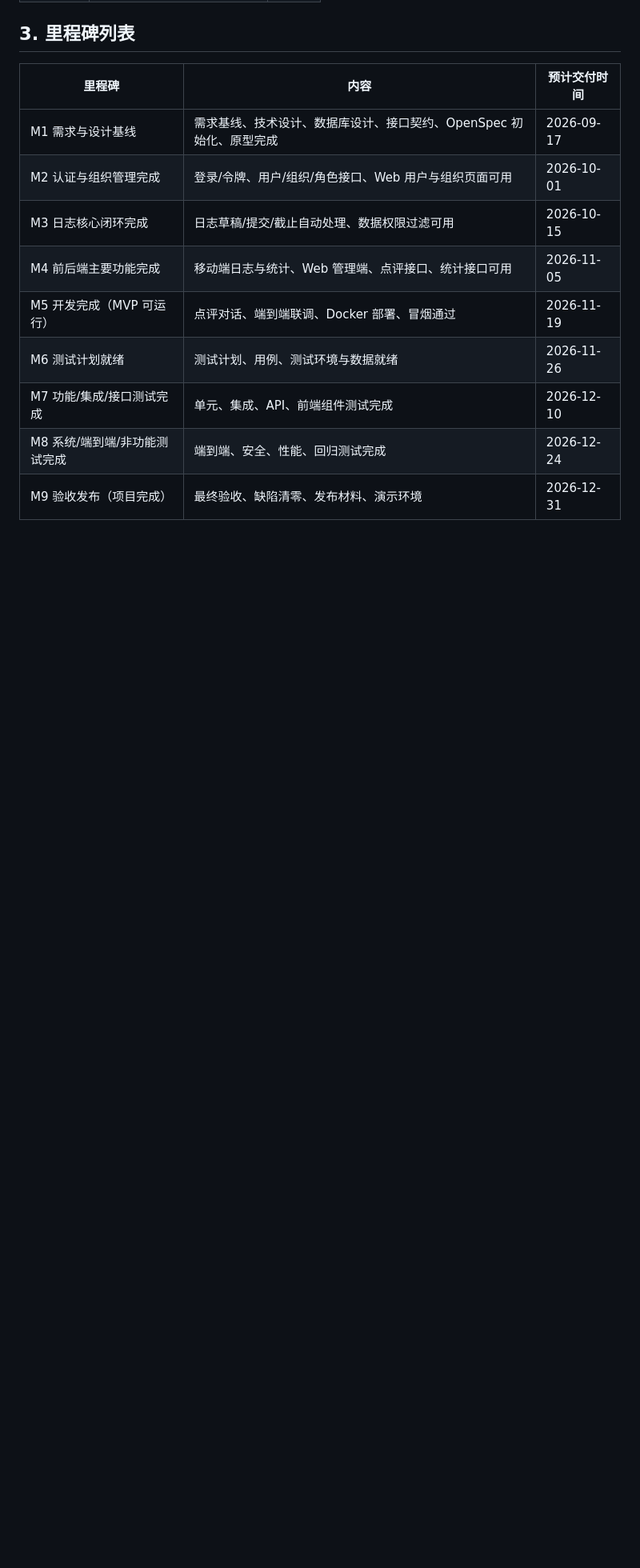
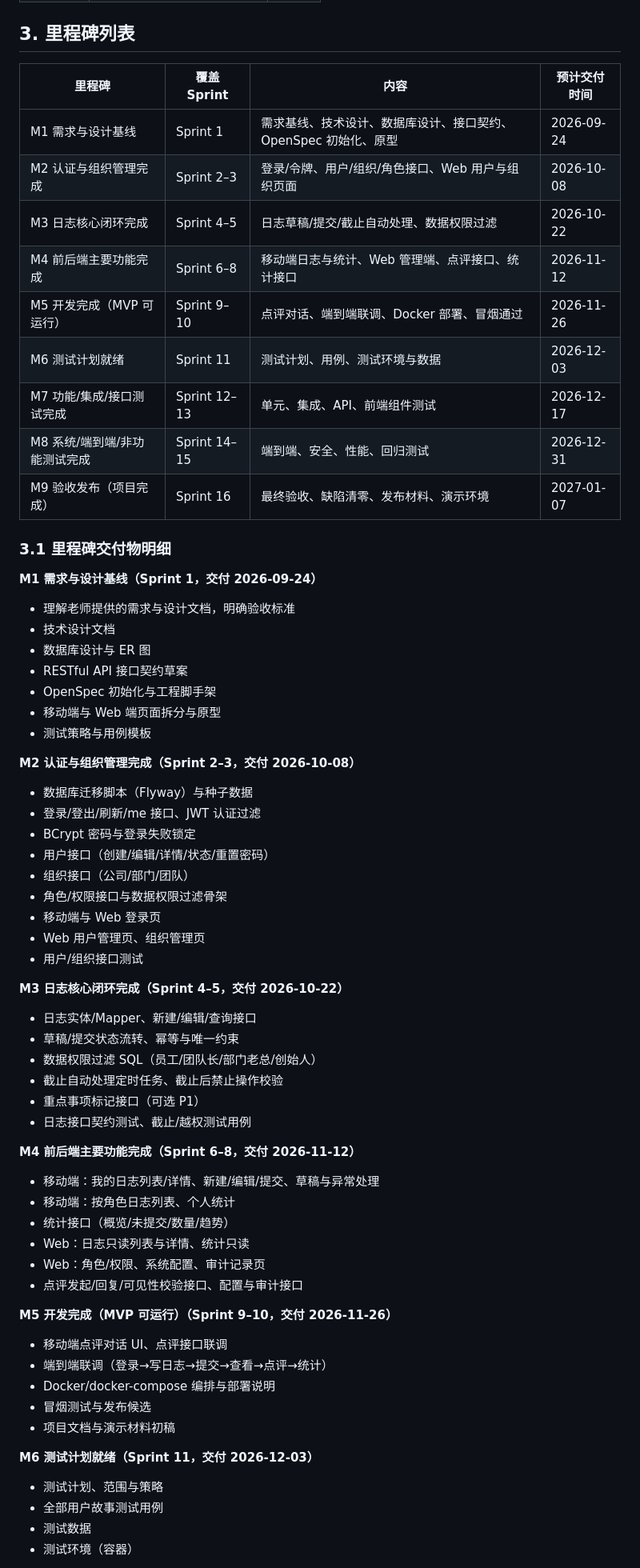
Before and after one commit to wang0166/Software-Testing, a Markdown page: documents/项目计划与里程碑.md, the part around one of its changes. Shown at 80% size. Rendered like a GitHub page; blank space fills up the shorter version.

```diff
--- a/documents/项目计划与里程碑.md
+++ b/documents/项目计划与里程碑.md
@@ -44,14 +44,72 @@
 
 ## 3. 里程碑列表
 
-| 里程碑 | 内容 | 预计交付时间 |
-|---|---|---|
-| M1 需求与设计基线 | 需求基线、技术设计、数据库设计、接口契约、OpenSpec 初始化、原型完成 | 2026-09-17 |
-| M2 认证与组织管理完成 | 登录/令牌、用户/组织/角色接口、Web 用户与组织页面可用 | 2026-10-01 |
-| M3 日志核心闭环完成 | 日志草稿/提交/截止自动处理、数据权限过滤可用 | 2026-10-15 |
-| M4 前后端主要功能完成 | 移动端日志与统计、Web 管理端、点评接口、统计接口可用 | 2026-11-05 |
-| M5 开发完成（MVP 可运行） | 点评对话、端到端联调、Docker 部署、冒烟通过 | 2026-11-19 |
-| M6 测试计划就绪 | 测试计划、用例、测试环境与数据就绪 | 2026-11-26 |
-| M7 功能/集成/接口测试完成 | 单元、集成、API、前端组件测试完成 | 2026-12-10 |
-| M8 系统/端到端/非功能测试完成 | 端到端、安全、性能、回归测试完成 | 2026-12-24 |
-| M9 验收发布（项目完成） | 最终验收、缺陷清零、发布材料、演示环境 | 2026-12-31 |
+| 里程碑 | 覆盖 Sprint | 内容 | 预计交付时间 |
+|---|---|---|---|
+| M1 需求与设计基线 | Sprint 1 | 需求基线、技术设计、数据库设计、接口契约、OpenSpec 初始化、原型 | 2026-09-24 |
+| M2 认证与组织管理完成 | Sprint 2–3 | 登录/令牌、用户/组织/角色接口、Web 用户与组织页面 | 2026-10-08 |
+| M3 日志核心闭环完成 | Sprint 4–5 | 日志草稿/提交/截止自动处理、数据权限过滤 | 2026-10-22 |
+| M4 前后端主要功能完成 | Sprint 6–8 | 移动端日志与统计、Web 管理端、点评接口、统计接口 | 2026-11-12 |
+| M5 开发完成（MVP 可运行） | Sprint 9–10 | 点评对话、端到端联调、Docker 部署、冒烟通过 | 2026-11-26 |
+| M6 测试计划就绪 | Sprint 11 | 测试计划、用例、测试环境与数据 | 2026-12-03 |
+| M7 功能/集成/接口测试完成 | Sprint 12–13 | 单元、集成、API、前端组件测试 | 2026-12-17 |
+| M8 系统/端到端/非功能测试完成 | Sprint 14–15 | 端到端、安全、性能、回归测试 | 2026-12-31 |
+| M9 验收发布（项目完成） | Sprint 16 | 最终验收、缺陷清零、发布材料、演示环境 | 2027-01-07 |
+
+### 3.1 里程碑交付物明细
+
+**M1 需求与设计基线（Sprint 1，交付 2026-09-24）**
+
+- 理解老师提供的需求与设计文档，明确验收标准
+- 技术设计文档
+- 数据库设计与 ER 图
+- RESTful API 接口契约草案
+- OpenSpec 初始化与工程脚手架
+- 移动端与 Web 端页面拆分与原型
+- 测试策略与用例模板
+
+**M2 认证与组织管理完成（Sprint 2–3，交付 2026-10-08）**
+
+- 数据库迁移脚本（Flyway）与种子数据
+- 登录/登出/刷新/me 接口、JWT 认证过滤
+- BCrypt 密码与登录失败锁定
+- 用户接口（创建/编辑/详情/状态/重置密码）
+- 组织接口（公司/部门/团队）
+- 角色/权限接口与数据权限过滤骨架
+- 移动端与 Web 登录页
+- Web 用户管理页、组织管理页
+- 用户/组织接口测试
+
+**M3 日志核心闭环完成（Sprint 4–5，交付 2026-10-22）**
+
+- 日志实体/Mapper、新建/编辑/查询接口
+- 草稿/提交状态流转、幂等与唯一约束
+- 数据权限过滤 SQL（员工/团队长/部门老总/创始人）
+- 截止自动处理定时任务、截止后禁止操作校验
+- 重点事项标记接口（可选 P1）
+- 日志接口契约测试、截止/越权测试用例
+
+**M4 前后端主要功能完成（Sprint 6–8，交付 2026-11-12）**
+
+- 移动端：我的日志列表/详情、新建/编辑/提交、草稿与异常处理
+- 移动端：按角色日志列表、个人统计
+- 统计接口（概览/未提交/数量/趋势）
+- Web：日志只读列表与详情、统计只读
+- Web：角色/权限、系统配置、审计记录页
+- 点评发起/回复/可见性校验接口、配置与审计接口
+
+**M5 开发完成（MVP 可运行）（Sprint 9–10，交付 2026-11-26）**
+
+- 移动端点评对话 UI、点评接口联调
+- 端到端联调（登录→写日志→提交→查看→点评→统计）
+- Docker/docker-compose 编排与部署说明
+- 冒烟测试与发布候选
+- 项目文档与演示材料初稿
+
+**M6 测试计划就绪（Sprint 11，交付 2026-12-03）**
+
+- 测试计划、范围与策略
+- 全部用户故事测试用例
+- 测试数据
+- 测试环境（容器）
+
```
Also changed, not shown: other parts of documents/项目计划与里程碑.md (+137 -114 lines), README.md (+21 -21 lines).
